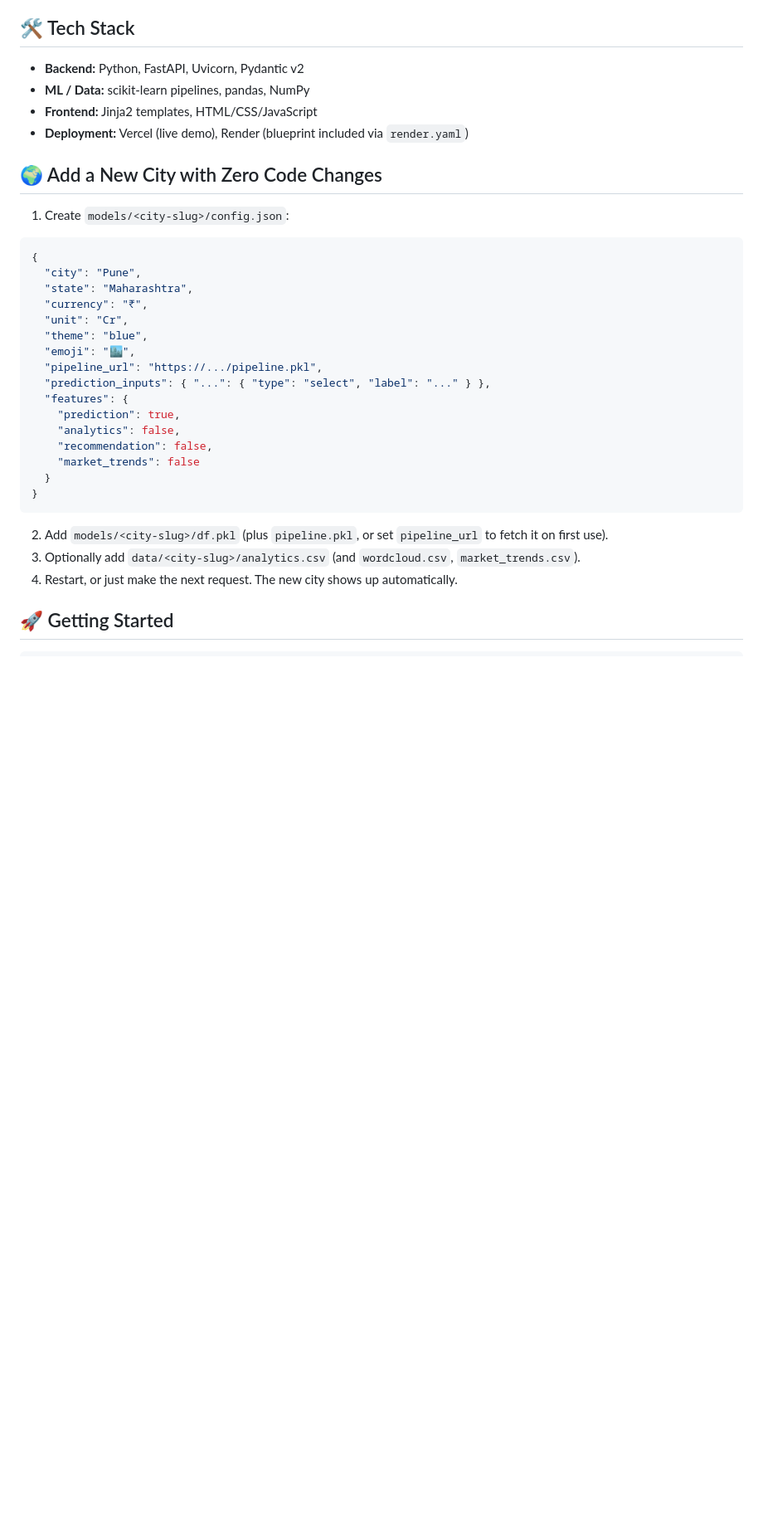
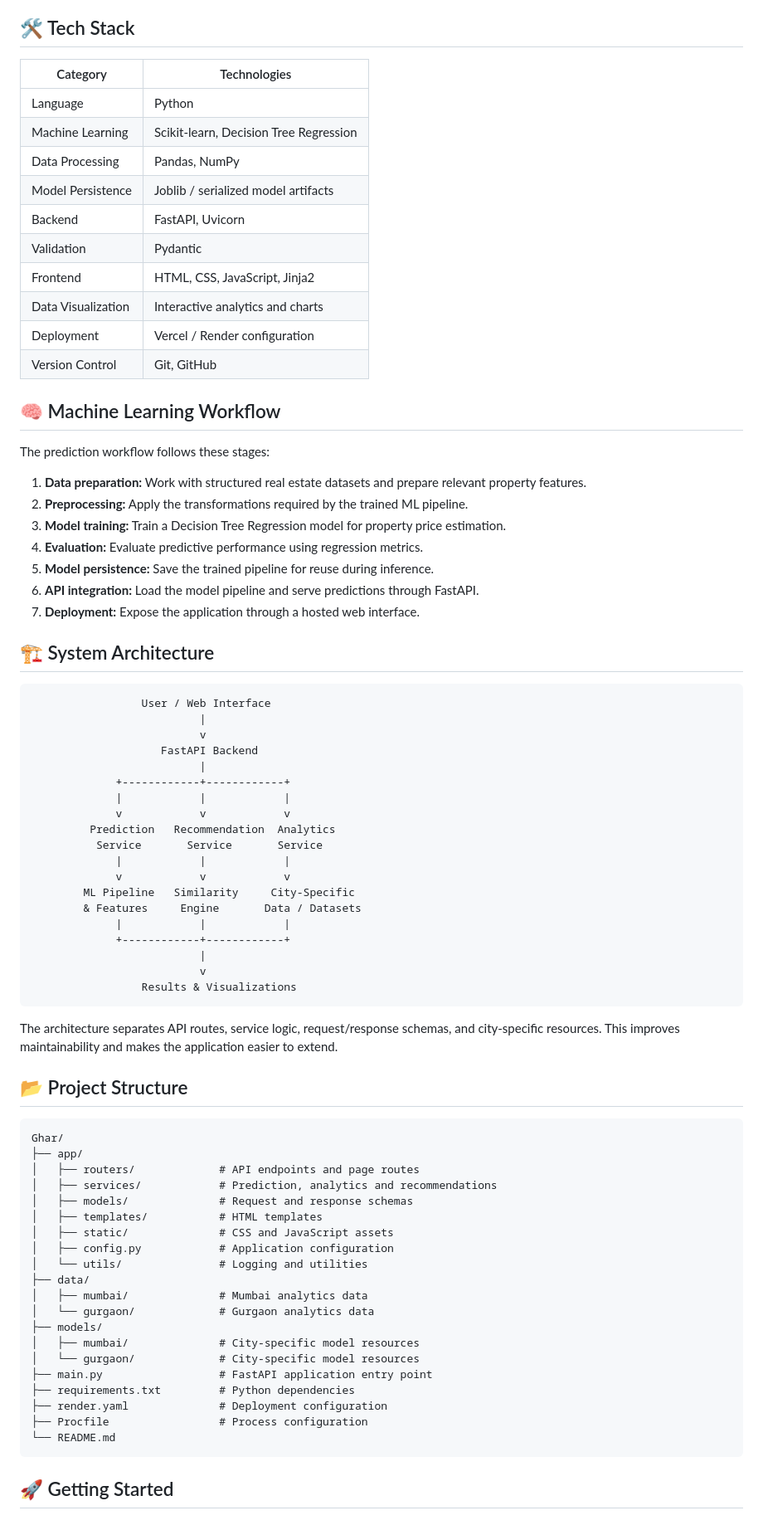
Before and after one commit to sanketdixit18/Ghar, a Markdown page: README.md, the part around one of its changes. Shown at 83% size. Drawn GitHub-style; blank space fills up the shorter version.

````diff
--- a/README.md
+++ b/README.md
@@ -77,37 +60,81 @@ Ghar/
 
 ## 🛠️ Tech Stack
 
-- **Backend:** Python, FastAPI, Uvicorn, Pydantic v2
-- **ML / Data:** scikit-learn pipelines, pandas, NumPy
-- **Frontend:** Jinja2 templates, HTML/CSS/JavaScript
-- **Deployment:** Vercel (live demo), Render (blueprint included via `render.yaml`)
+| Category | Technologies |
+|---|---|
+| Language | Python |
+| Machine Learning | Scikit-learn, Decision Tree Regression |
+| Data Processing | Pandas, NumPy |
+| Model Persistence | Joblib / serialized model artifacts |
+| Backend | FastAPI, Uvicorn |
+| Validation | Pydantic |
+| Frontend | HTML, CSS, JavaScript, Jinja2 |
+| Data Visualization | Interactive analytics and charts |
+| Deployment | Vercel / Render configuration |
+| Version Control | Git, GitHub |
 
-## 🌍 Add a New City with Zero Code Changes
+## 🧠 Machine Learning Workflow
 
-1. Create `models/<city-slug>/config.json`:
+The prediction workflow follows these stages:
 
-```json
-{
-  "city": "Pune",
-  "state": "Maharashtra",
-  "currency": "₹",
-  "unit": "Cr",
-  "theme": "blue",
-  "emoji": "🏙️",
-  "pipeline_url": "https://.../pipeline.pkl",
-  "prediction_inputs": { "...": { "type": "select", "label": "..." } },
-  "features": {
-    "prediction": true,
-    "analytics": false,
-    "recommendation": false,
-    "market_trends": false
-  }
-}
+1. **Data preparation:** Work with structured real estate datasets and prepare relevant property features.
+2. **Preprocessing:** Apply the transformations required by the trained ML pipeline.
+3. **Model training:** Train a Decision Tree Regression model for property price estimation.
+4. **Evaluation:** Evaluate predictive performance using regression metrics.
+5. **Model persistence:** Save the trained pipeline for reuse during inference.
+6. **API integration:** Load the model pipeline and serve predictions through FastAPI.
+7. **Deployment:** Expose the application through a hosted web interface.
+
+## 🏗️ System Architecture
+
+```text
+                 User / Web Interface
+                          |
+                          v
+                    FastAPI Backend
+                          |
+             +------------+------------+
+             |            |            |
+             v            v            v
+         Prediction   Recommendation  Analytics
+          Service       Service       Service
+             |            |            |
+             v            v            v
+        ML Pipeline   Similarity     City-Specific
+        & Features     Engine       Data / Datasets
+             |            |            |
+             +------------+------------+
+                          |
+                          v
+                 Results & Visualizations
 ```
 
-2. Add `models/<city-slug>/df.pkl` (plus `pipeline.pkl`, or set `pipeline_url` to fetch it on first use).
-3. Optionally add `data/<city-slug>/analytics.csv` (and `wordcloud.csv`, `market_trends.csv`).
-4. Restart, or just make the next request. The new city shows up automatically.
+The architecture separates API routes, service logic, request/response schemas, and city-specific resources. This improves maintainability and makes the application easier to extend.
+
+## 📂 Project Structure
+
+```text
+Ghar/
+├── app/
+│   ├── routers/             # API endpoints and page routes
+│   ├── services/            # Prediction, analytics and recommendations
+│   ├── models/              # Request and response schemas
+│   ├── templates/           # HTML templates
+│   ├── static/              # CSS and JavaScript assets
+│   ├── config.py            # Application configuration
+│   └── utils/               # Logging and utilities
+├── data/
+│   ├── mumbai/              # Mumbai analytics data
+│   └── gurgaon/             # Gurgaon analytics data
+├── models/
+│   ├── mumbai/              # City-specific model resources
+│   └── gurgaon/             # City-specific model resources
+├── main.py                  # FastAPI application entry point
+├── requirements.txt         # Python dependencies
+├── render.yaml              # Deployment configuration
+├── Procfile                 # Process configuration
+└── README.md
+```
 
 ## 🚀 Getting Started
 
````
Also changed, not shown: other parts of README.md (+131 -96 lines).
